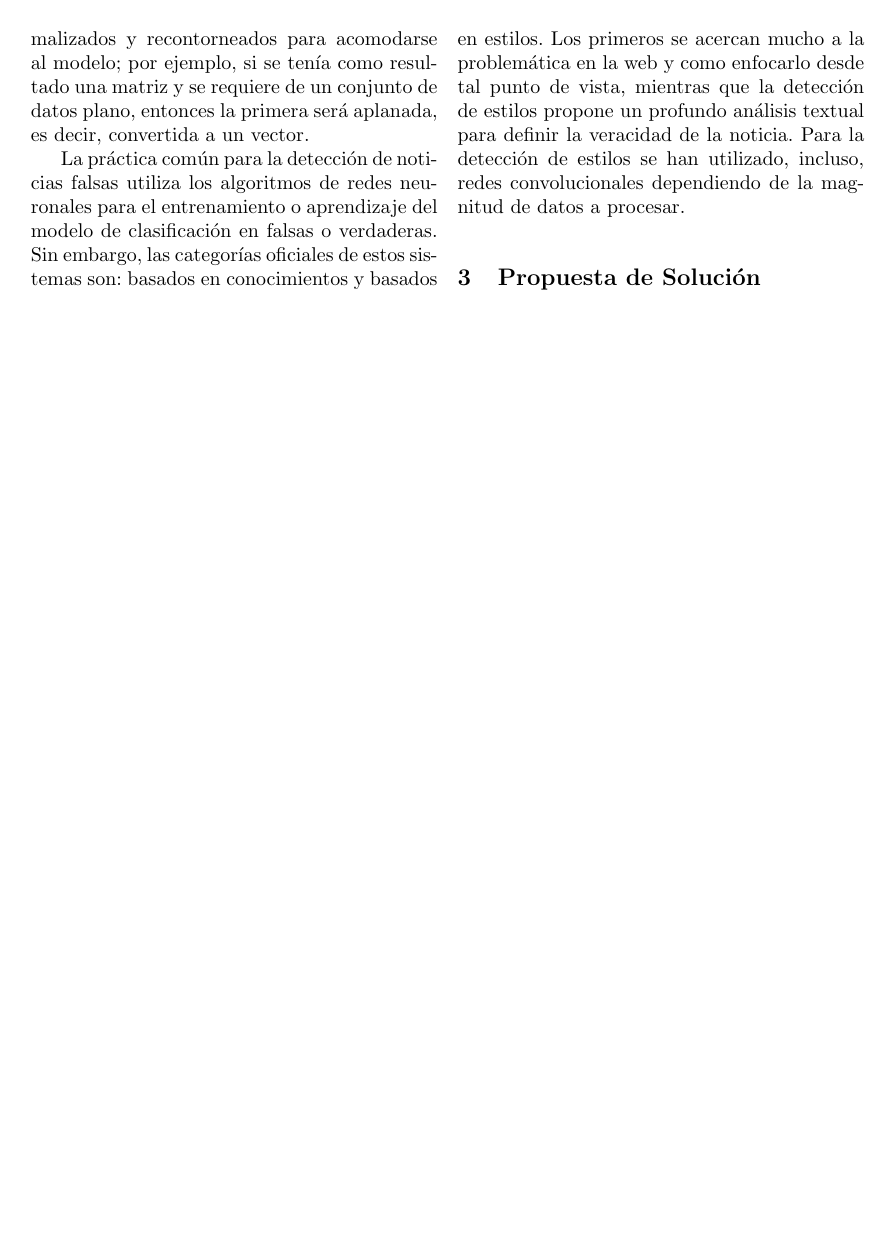
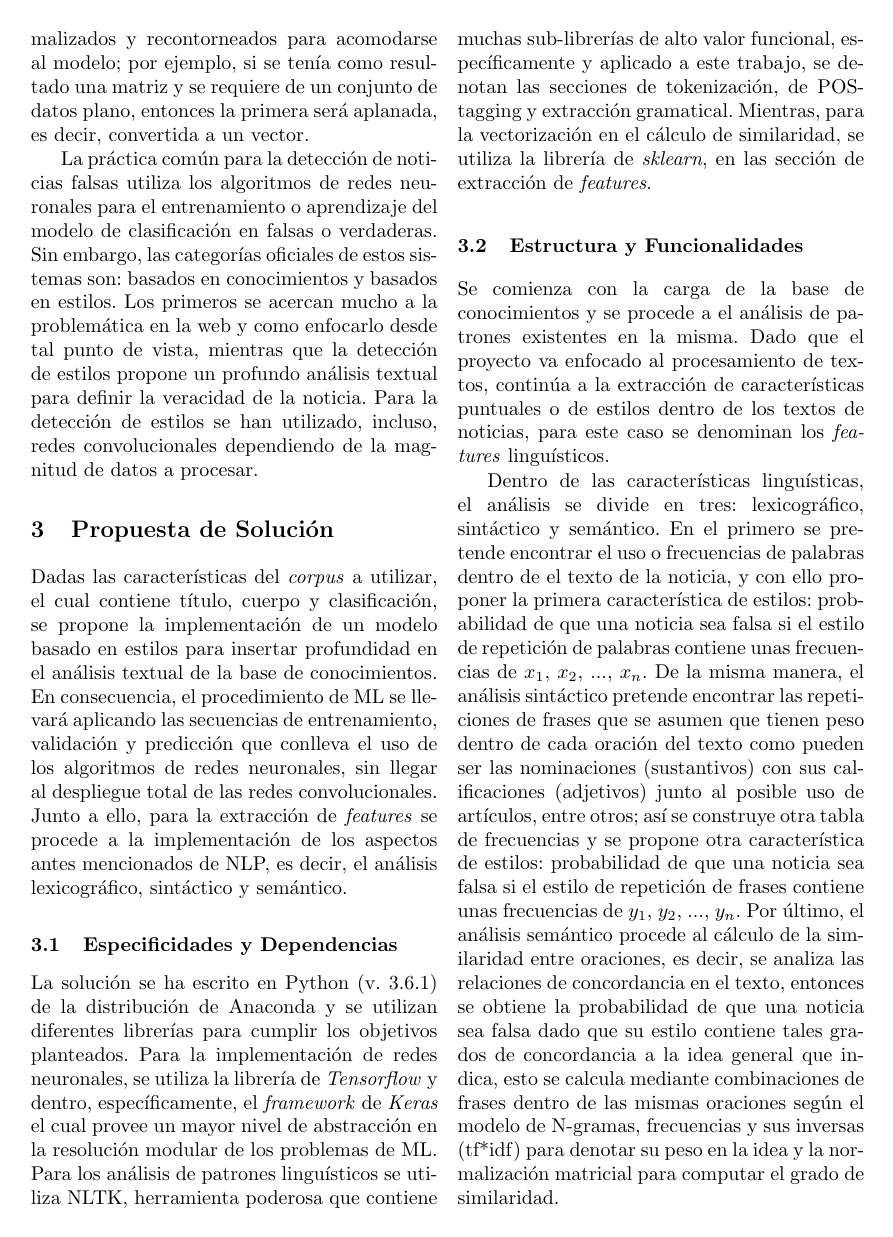
Before and after one commit to andyglez/fake_news, a LaTeX paper (report/src/llncs.tex): page 3 of 4 before the commit and page 3 of 5 after it. Compiled offline with pdfLaTeX; a missing bibliography style is replaced by a similar one.

Commit message:
Added solution to report

```diff
--- a/report/src/llncs.tex
+++ b/report/src/llncs.tex
@@ -99,3 +100,31 @@ desde tal punto de vista, mientras que la detecci\'on de estilos propone un prof
 incluso, redes convolucionales dependiendo de la magnitud de datos a procesar.
 
 \section{Propuesta de Soluci\'on}
+
+Dadas las caracter\'isticas del \textit{corpus} a utilizar, el cual contiene t\'itulo, cuerpo y clasificaci\'on, se propone la implementaci\'on de un modelo basado en estilos para insertar
+profundidad en el an\'alisis textual de la base de conocimientos. En consecuencia, el procedimiento de ML se llevar\'a aplicando las secuencias de entrenamiento, validaci\'on y predicci\'on
+que conlleva el uso de los algoritmos de redes neuronales, sin llegar al despliegue total de las redes convolucionales. Junto a ello, para la extracci\'on de \textit{features} se procede
+a la implementaci\'on de los aspectos antes mencionados de NLP, es decir, el an\'alisis lexicogr\'afico, sint\'actico y sem\'antico.
+
+\subsection{Especificidades y Dependencias}
+
+La soluci\'on se ha escrito en Python (v. 3.6.1) de la distribuci\'on de Anaconda y se utilizan diferentes librer\'ias para cumplir los objetivos planteados. Para la implementaci\'on de redes
+neuronales, se utiliza la librer\'ia de \textit{Tensorflow} y dentro, espec\'ificamente, el \textit{framework} de \textit{Keras} el cual provee un mayor nivel de abstracci\'on en la resoluci\'on
+modular de los problemas de ML. Para los an\'alisis de patrones lingu\'isticos se utiliza NLTK, herramienta poderosa que contiene muchas sub-librer\'ias de alto valor funcional,
+espec\'ificamente y aplicado a este trabajo, se denotan las secciones de tokenizaci\'on, de POS-tagging y extracci\'on gramatical. Mientras, para la vectorizaci\'on en el c\'alculo de
+similaridad, se utiliza la librer\'ia de \textit{sklearn}, en las secci\'on de extracci\'on de \textit{features}.
+
+\subsection{Estructura y Funcionalidades}
+
+Se comienza con la carga de la base de conocimientos y se procede a el an\'alisis de patrones existentes en la misma. Dado que el proyecto va enfocado al procesamiento de textos,
+contin\'ua a la extracci\'on de caracter\'isticas puntuales o de estilos dentro de los textos de noticias, para este caso se denominan los \textit{features} lingu\'isticos.
+
+Dentro de las caracter\'isticas lingu\'isticas, el an\'alisis se divide en tres: lexicogr\'afico, sint\'actico y sem\'antico. En el primero se pretende encontrar el uso o frecuencias de palabras
+dentro de el texto de la noticia, y con ello proponer la primera caracter\'istica de estilos: probabilidad de que una noticia sea falsa si el estilo de repetici\'on de palabras contiene unas
+frecuencias de $x_1$, $x_2$, ..., $x_n$. De la misma manera, el an\'alisis sint\'actico pretende encontrar las repeticiones de frases que se asumen que tienen peso dentro de cada
+oraci\'on del texto como pueden ser las nominaciones (sustantivos) con sus calificaciones (adjetivos) junto al posible uso de art\'iculos, entre otros; as\'i se construye otra tabla de
+frecuencias y se propone otra caracter\'istica de estilos: probabilidad de que una noticia sea falsa si el estilo de repetici\'on de frases contiene unas frecuencias de $y_1$, $y_2$, ...,
+$y_n$. Por \'ultimo, el an\'alisis sem\'antico procede al c\'alculo de la similaridad entre oraciones, es decir, se analiza las relaciones de concordancia en el texto, entonces se obtiene
+la probabilidad de que una noticia sea falsa dado que su estilo contiene tales grados de concordancia a la idea general que indica, esto se calcula mediante combinaciones de frases
+dentro de las mismas oraciones seg\'un el modelo de N-gramas, frecuencias y sus inversas (tf*idf) para denotar su peso en la idea y la normalizaci\'on matricial para computar el grado
+de similaridad.
```
Also changed, not shown: report/src/llncs.tex (15 more changed lines).
